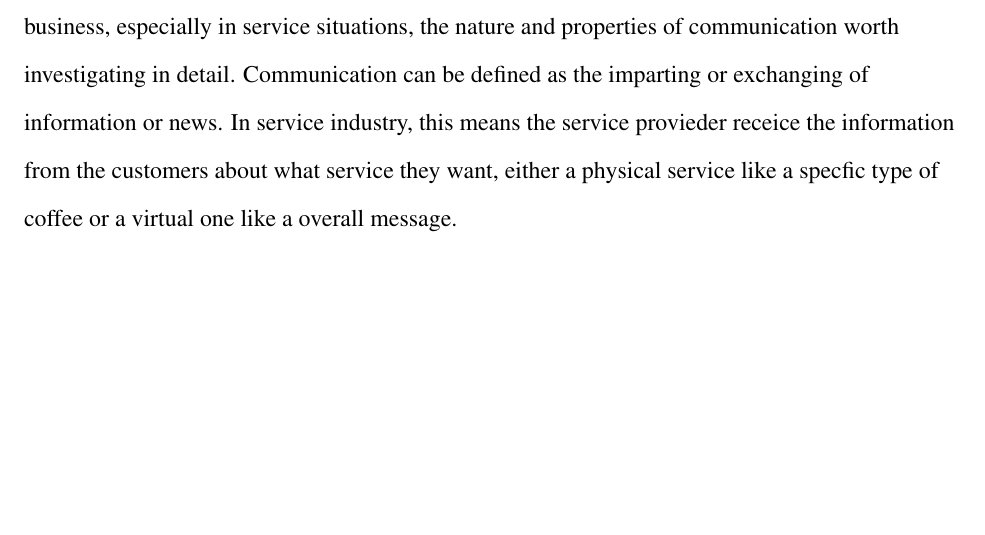
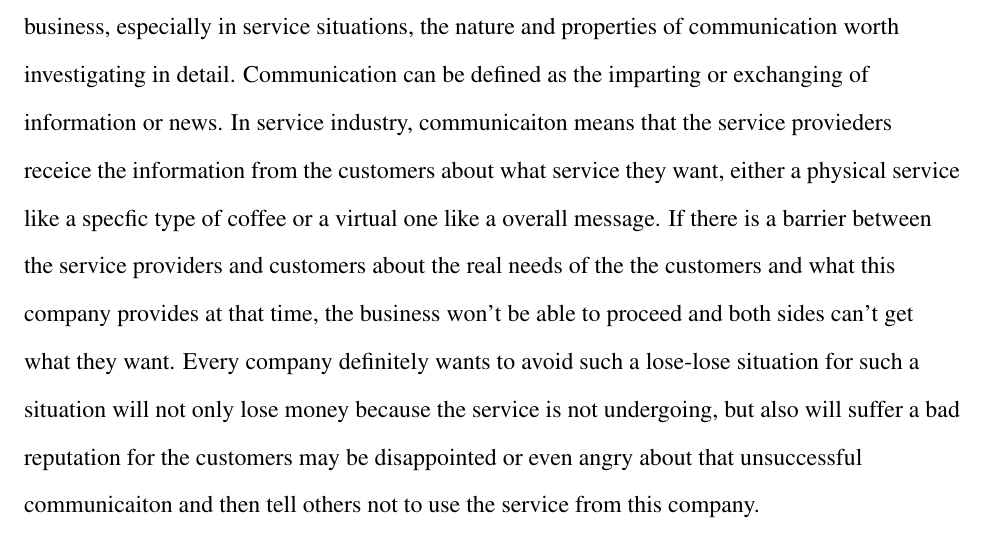
Before and after one commit to iamwrm/lit_review_assignment_mla_latex, a LaTeX document (MLA_templa.tex): part of page 1 of 2, cut so that both start at the same text, the shorter picture padded with empty space. Compiled offline with pdfLaTeX.

Commit message:
Intro: angry about that unsuccessful communicaiton and then tell others not to use the service from this company.

```diff
--- a/MLA_templa.tex
+++ b/MLA_templa.tex
@@ -80,9 +80,19 @@ Since communication is so significant in business, especially in service
 situations, the nature and  properties of communication worth investigating in detail.
 % The definition of communication
 Communication can be defined as the imparting or exchanging of information or news.
-In service industry, this means the service provieder receice the information
-from the customers about what service they want, either a physical service like
-a specfic type of coffee or a virtual one like a overall message.
+% communication in service
+In service industry, communicaiton means that the service provieders receice the
+information from the customers about what service they want, either a physical
+service like a specfic type of coffee or a virtual one like a overall message.
+If there is a barrier between the service providers and customers about the real
+needs of the the customers and what this company provides at that time, the
+business won't be able to proceed and both sides can't get what they want. Every
+company definitely wants to avoid such a lose-lose situation for such a
+situation will not only lose money because the service is not undergoing, but
+also will suffer a bad reputation for the customers may be disappointed or even
+angry about that unsuccessful communicaiton and then tell others not to use the
+service from this company.
+
 
 
 %Phutela states that non-verbal communication is defined as a silent form of
```
